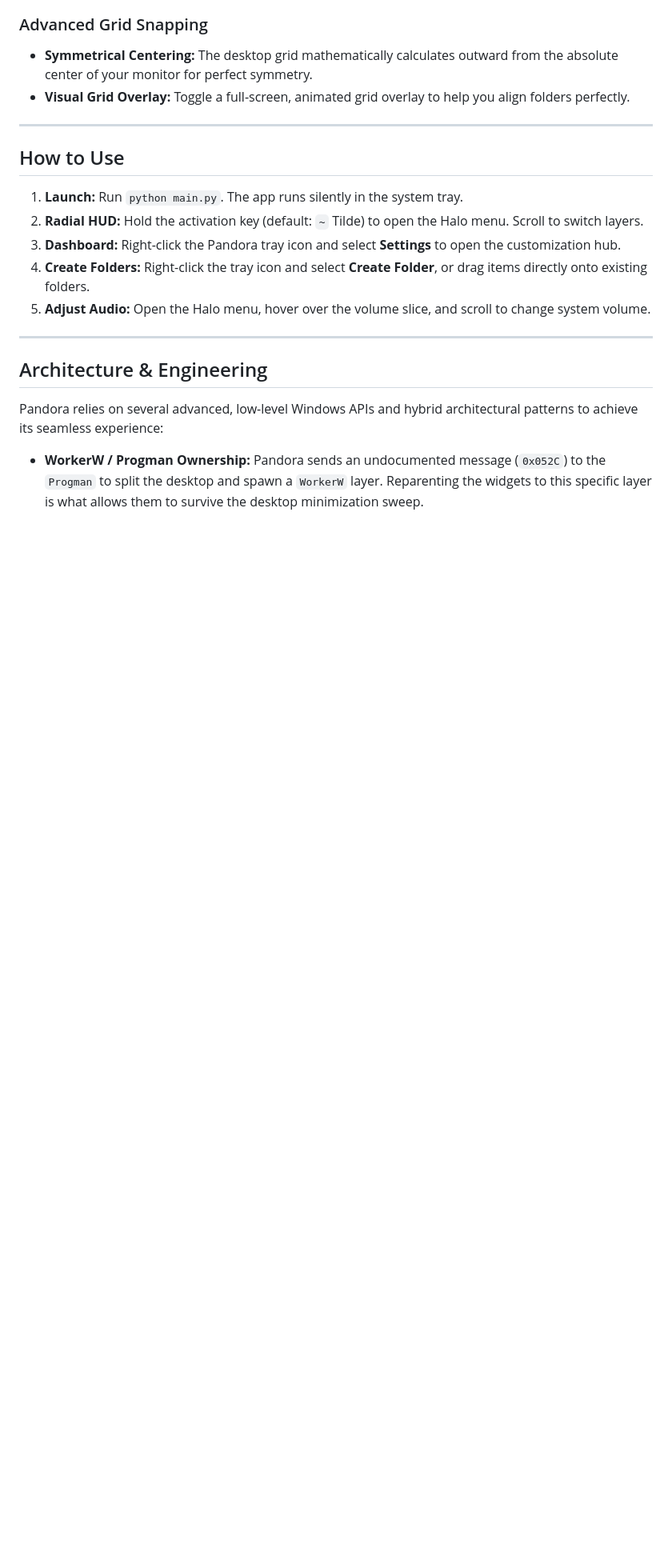
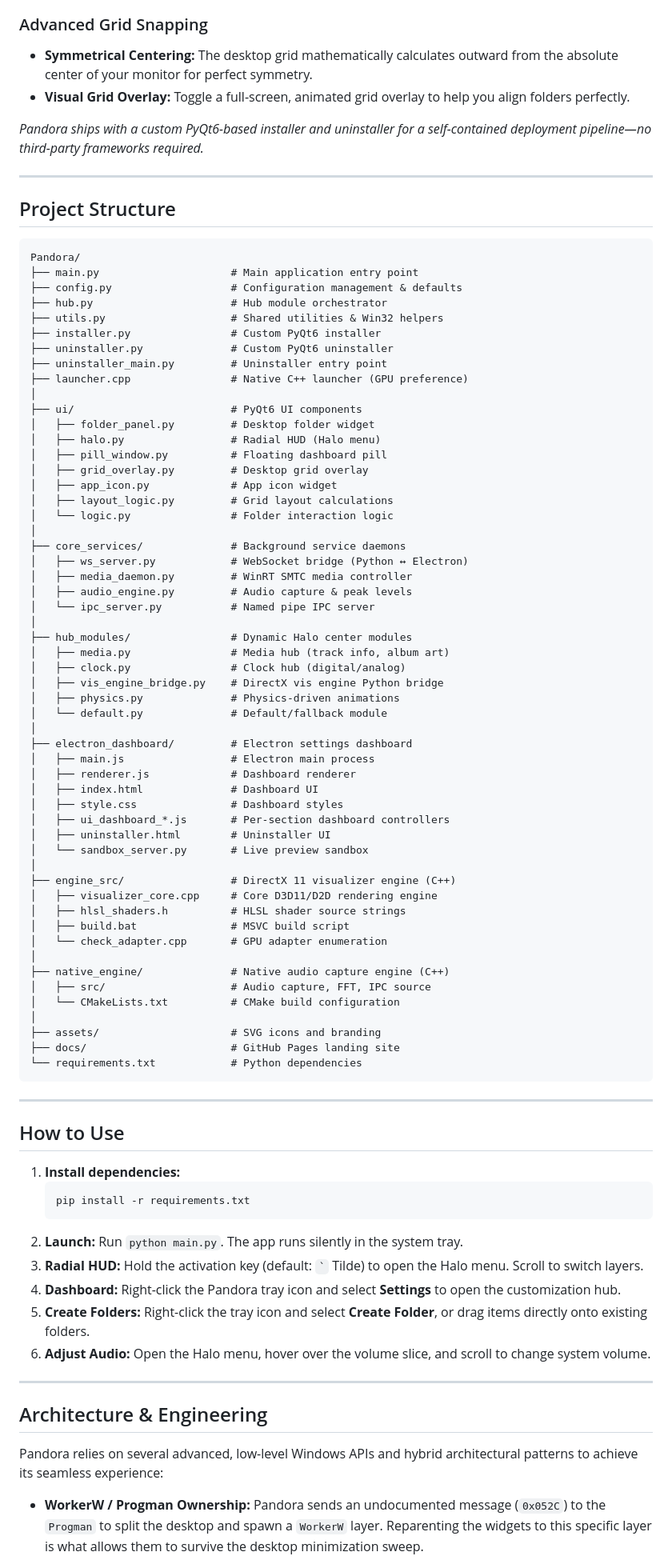
Before and after one commit to 31-Gallium/Pandora, a Markdown page: README.md, the part around one of its changes. Shown at 80% size. Rendered like a GitHub page; blank space fills up the shorter version.

````diff
--- a/README.md
+++ b/README.md
@@ -53,15 +66,82 @@ Pandora's settings are managed by an incredibly sleek, standalone Electron appli
 * **Symmetrical Centering:** The desktop grid mathematically calculates outward from the absolute center of your monitor for perfect symmetry.
 * **Visual Grid Overlay:** Toggle a full-screen, animated grid overlay to help you align folders perfectly.
 
+*Pandora ships with a custom PyQt6-based installer and uninstaller for a self-contained deployment pipeline—no third-party frameworks required.*
+
+---
+
+## Project Structure
+
+```
+Pandora/
+├── main.py                     # Main application entry point
+├── config.py                   # Configuration management & defaults
+├── hub.py                      # Hub module orchestrator
+├── utils.py                    # Shared utilities & Win32 helpers
+├── installer.py                # Custom PyQt6 installer
+├── uninstaller.py              # Custom PyQt6 uninstaller
+├── uninstaller_main.py         # Uninstaller entry point
+├── launcher.cpp                # Native C++ launcher (GPU preference)
+│
+├── ui/                         # PyQt6 UI components
+│   ├── folder_panel.py         # Desktop folder widget
+│   ├── halo.py                 # Radial HUD (Halo menu)
+│   ├── pill_window.py          # Floating dashboard pill
+│   ├── grid_overlay.py         # Desktop grid overlay
+│   ├── app_icon.py             # App icon widget
+│   ├── layout_logic.py         # Grid layout calculations
+│   └── logic.py                # Folder interaction logic
+│
+├── core_services/              # Background service daemons
+│   ├── ws_server.py            # WebSocket bridge (Python ↔ Electron)
+│   ├── media_daemon.py         # WinRT SMTC media controller
+│   ├── audio_engine.py         # Audio capture & peak levels
+│   └── ipc_server.py           # Named pipe IPC server
+│
+├── hub_modules/                # Dynamic Halo center modules
+│   ├── media.py                # Media hub (track info, album art)
+│   ├── clock.py                # Clock hub (digital/analog)
+│   ├── vis_engine_bridge.py    # DirectX vis engine Python bridge
+│   ├── physics.py              # Physics-driven animations
+│   └── default.py              # Default/fallback module
+│
+├── electron_dashboard/         # Electron settings dashboard
+│   ├── main.js                 # Electron main process
+│   ├── renderer.js             # Dashboard renderer
+│   ├── index.html              # Dashboard UI
+│   ├── style.css               # Dashboard styles
+│   ├── ui_dashboard_*.js       # Per-section dashboard controllers
+│   ├── uninstaller.html        # Uninstaller UI
+│   └── sandbox_server.py       # Live preview sandbox
+│
+├── engine_src/                 # DirectX 11 visualizer engine (C++)
+│   ├── visualizer_core.cpp     # Core D3D11/D2D rendering engine
+│   ├── hlsl_shaders.h          # HLSL shader source strings
+│   ├── build.bat               # MSVC build script
+│   └── check_adapter.cpp       # GPU adapter enumeration
+│
+├── native_engine/              # Native audio capture engine (C++)
+│   ├── src/                    # Audio capture, FFT, IPC source
+│   └── CMakeLists.txt          # CMake build configuration
+│
+├── assets/                     # SVG icons and branding
+├── docs/                       # GitHub Pages landing site
+└── requirements.txt            # Python dependencies
+```
+
 ---
 
 ## How to Use
 
-1. **Launch:** Run `python main.py`. The app runs silently in the system tray.
-2. **Radial HUD:** Hold the activation key (default: `~` Tilde) to open the Halo menu. Scroll to switch layers.
-3. **Dashboard:** Right-click the Pandora tray icon and select **Settings** to open the customization hub.
-4. **Create Folders:** Right-click the tray icon and select **Create Folder**, or drag items directly onto existing folders.
-5. **Adjust Audio:** Open the Halo menu, hover over the volume slice, and scroll to change system volume.
+1. **Install dependencies:**
+   ```bash
+   pip install -r requirements.txt
+   ```
+2. **Launch:** Run `python main.py`. The app runs silently in the system tray.
+3. **Radial HUD:** Hold the activation key (default: `` ` `` Tilde) to open the Halo menu. Scroll to switch layers.
+4. **Dashboard:** Right-click the Pandora tray icon and select **Settings** to open the customization hub.
+5. **Create Folders:** Right-click the tray icon and select **Create Folder**, or drag items directly onto existing folders.
+6. **Adjust Audio:** Open the Halo menu, hover over the volume slice, and scroll to change system volume.
 
 ---
 
````
Also changed, not shown: other parts of README.md (+17 -2 lines).
